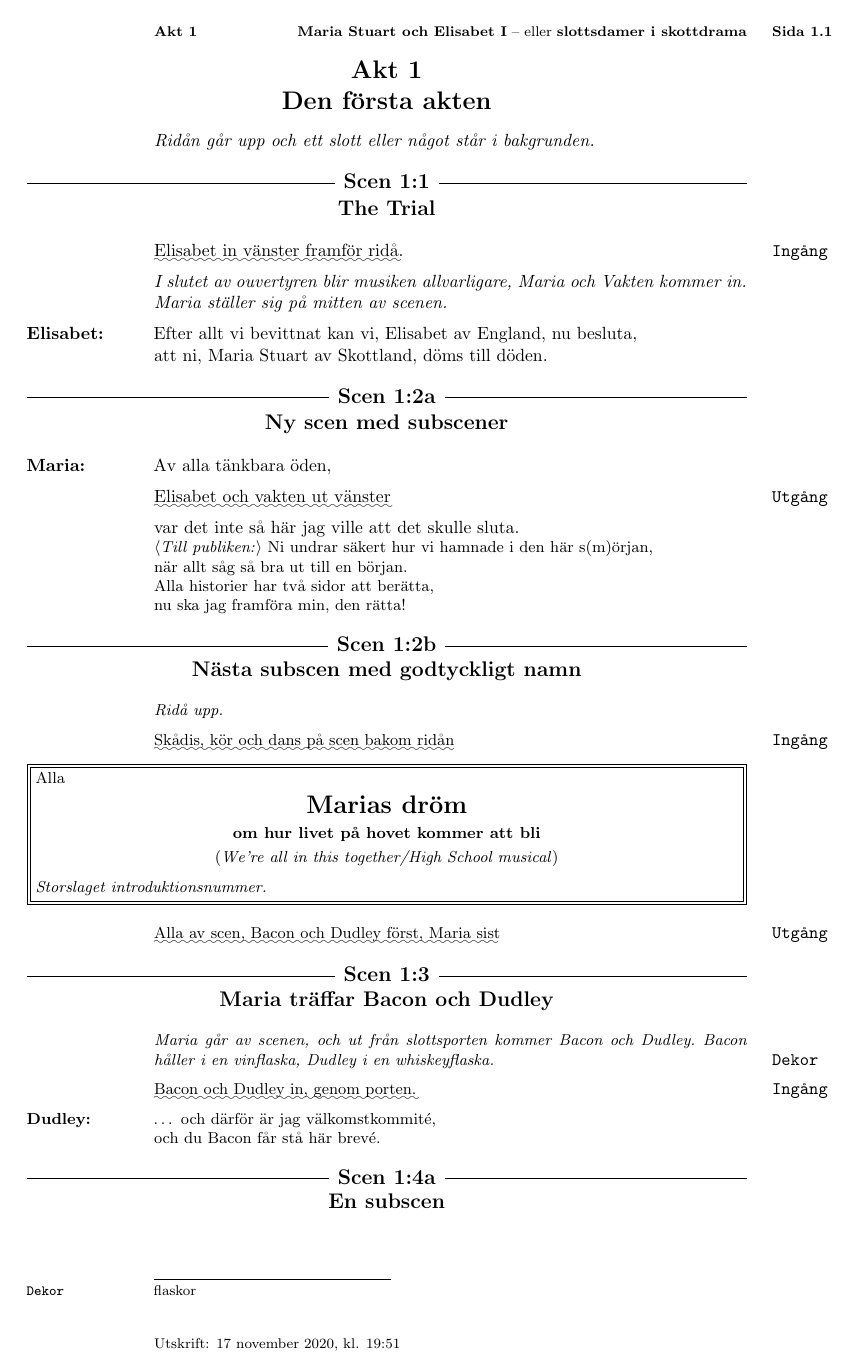
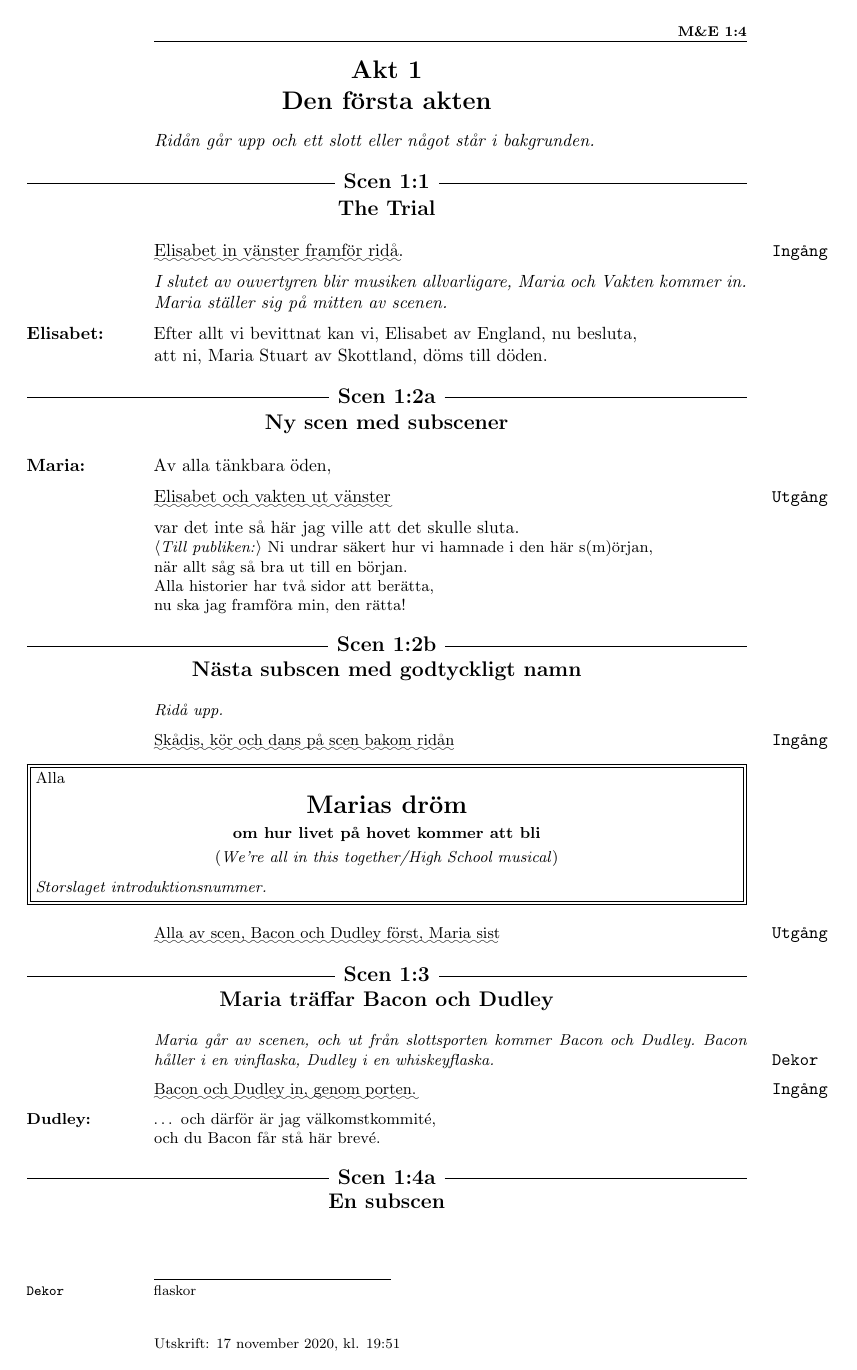
Before and after one commit to bojeryd91/LaSPeX, a LaTeX document (main.tex, which reads laspex.cls): page 4 of 15. Compiled offline with pdfLaTeX.

Commit message:
Fixed header for book format

```diff
--- a/laspex.cls
+++ b/laspex.cls
@@ -50,7 +50,7 @@
 
 % If option on
 \DeclareOption{swedish}{\@swedishtrue}
-\DeclareOption{book}{\@booktrue}
+\DeclareOption{book}{\@booktrue\@twosidetrue}
 
 %%%%%%%%%%%%%%%%%%%%%%%%%%%%%%%%%%%%%%%%%%%%%%%%%%%%%%%%%%%%%%%%%%%%%%%%%%%%%%%%
 %%% Options
@@ -107,7 +107,7 @@
 
 %%%%%%%%%%%%%%%%%%%%%%%%%%%%%%%%%%%%%%%%%%%%%%%%%%%%%%%%%%%%%%%%%%%%%%%%%%%%%%%%
 %%% Headers and footers
-\renewcommand{\headrulewidth}{0pt}  % Removes header horizontal line.
+\if@book\else\renewcommand{\headrulewidth}{0pt}\fi% Removes header horizontal line.
 
 %%% Common header and footer
 \fancyhf{}
@@ -125,13 +125,17 @@
         {\scenfont{\pageprint{} \arabic{actcounter}.\arabic{pagecounter_help2}}}}%
     \hspace{-\marginparsep}\hspace{-20mm}%
 }
-\lhead{\footnotesize \bf{\actprint{} \theactcounter}}
+\lhead{\footnotesize\textbf{\actprint{} \theactcounter}}
+\if@book\fancyhf{}%
+        \fancyhead[RO]{\footnotesize\textbf{\korttitel{} \theactcounter:\thescencounter}}%
+        \fancyhead[LE]{\footnotesize\textbf{\spextitel{}}}\fi
 \lfoot{\footnotesize Utskrift: \today, kl. \currenttime}
 
 %%% Front page header and footer
 \fancypagestyle{framsida}{
     \def\SPeX{S\kern-.125em P\kern-.1667em \lower.5ex\hbox{E}\kern-.125em X}
     \def\LaSPeX{L\kern -.36em \raise.5ex\hbox{A}\kern -.15em\SPeX}
+    \renewcommand{\headrulewidth}{0pt}
     \fancyhf{}
     \lfoot{\footnotesize Utskrift: \today, kl. \currenttime}
     \rfoot{\footnotesize \parbox[b]{65mm}{Skrivet i Jesper \LaSPeX-mall,\\ klart inspirerat utav Grodans \SPeX-mall}}
--- a/main.tex
+++ b/main.tex
@@ -14,7 +14,7 @@
 
 \newcommand{\spextitel}{Maria Stuart och Elisabet I}
 \newcommand{\ellertitel}{slottsdamer i skottdrama}
-\newcommand{\vits}{\textit}
+\newcommand{\korttitel}{M\&E}
 
 \newcommand{\ms}{\replik{Maria}}
 \newcommand{\eli}{\replik{Elisabet}}
```
Also changed, not shown: main.tex (4 more changed lines).
